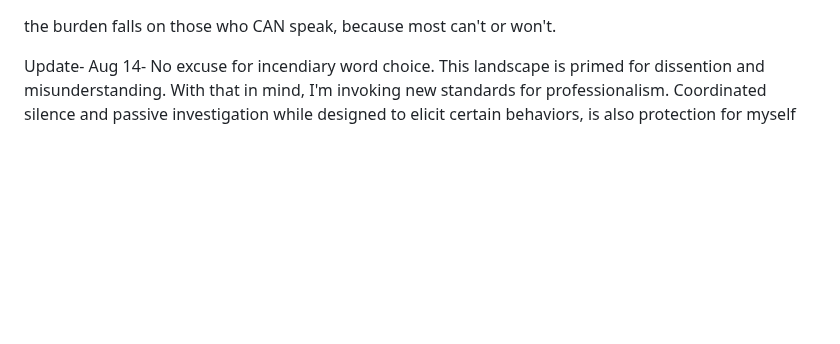
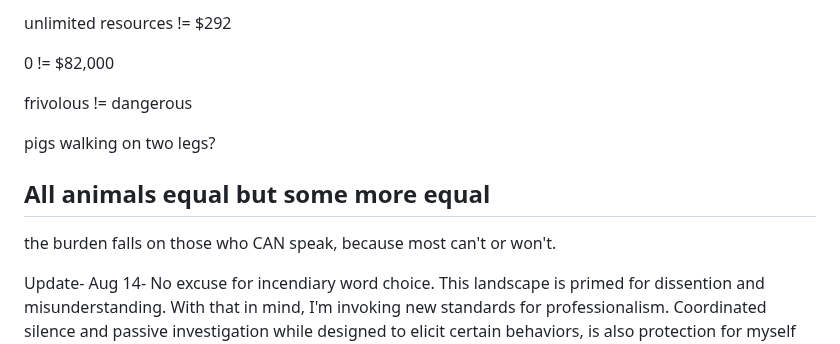
Before and after one commit to Caia-Tech/the-burden, a Markdown page: README.md, the part around the change. GitHub-like rendering; blank space fills up the shorter version.

Commit message:
I Will Work Harder
Deepest Orwellian crevice

```diff
--- a/README.md
+++ b/README.md
@@ -1,3 +1,14 @@
+unlimited resources != $292
+
+0 != $82,000
+
+frivolous != dangerous
+
+pigs walking on two legs?
+
+All animals equal but some more equal
+---------------------------------------------------------------------------------
+
 the burden falls on those who CAN speak, because most can't or won't.
 
 Update- Aug 14- No excuse for incendiary word choice.  This landscape is primed for dissention and misunderstanding. With that in mind, I'm invoking new standards for professionalism.
```
